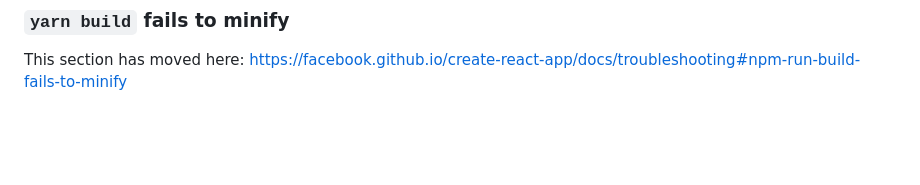
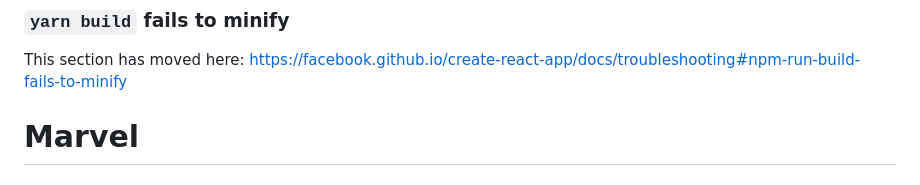
Before and after one commit to ildarVagapov/Marvel, a Markdown page: README.md, the part around the change. Drawn GitHub-style; blank space fills up the shorter version.

```diff
--- a/README.md
+++ b/README.md
@@ -68,3 +68,4 @@ This section has moved here: [https://facebook.github.io/create-react-app/docs/d
 ### `yarn build` fails to minify
 
 This section has moved here: [https://facebook.github.io/create-react-app/docs/troubleshooting#npm-run-build-fails-to-minify](https://facebook.github.io/create-react-app/docs/troubleshooting#npm-run-build-fails-to-minify)
+# Marvel
```
